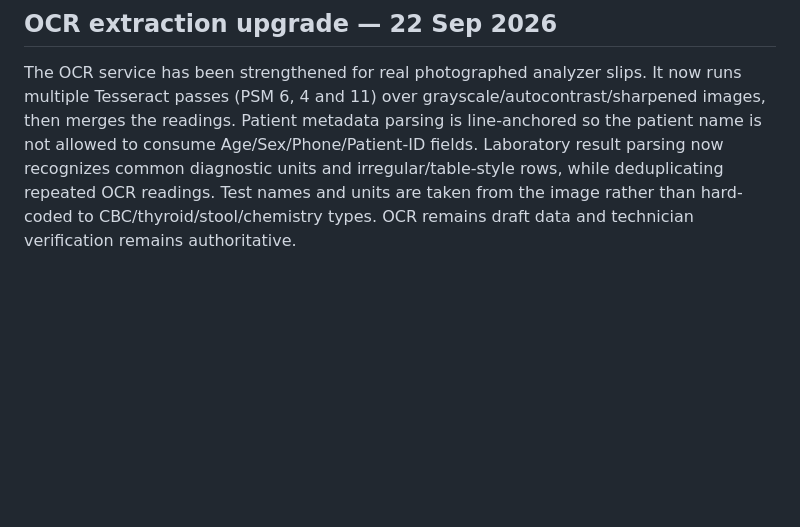
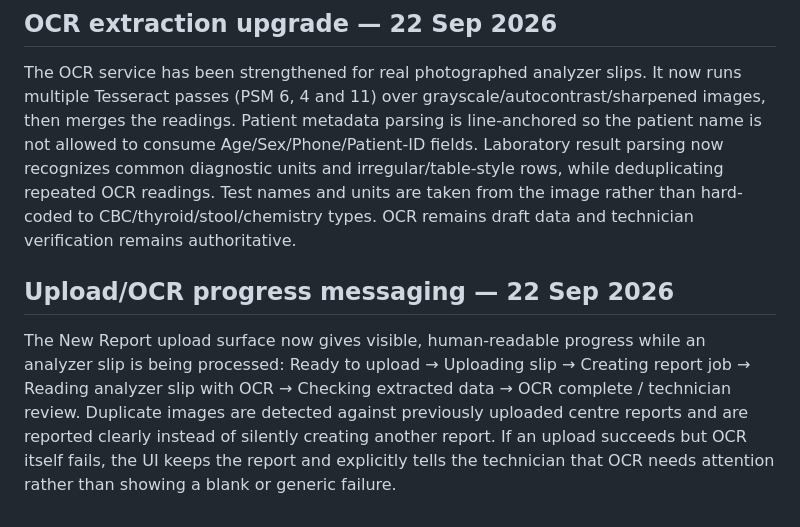
Before and after one commit to santraprobhat923-stack/Daigonstic-backend-frontend, a Markdown page: README.md, the part around the change. GitHub-like rendering; blank space fills up the shorter version.

Commit message:
docs: record upload OCR status messaging

```diff
--- a/README.md
+++ b/README.md
@@ -275,3 +275,6 @@ The centre-facing navigation rail and mobile slide-in drawer now use a dark prem
 
 ## OCR extraction upgrade — 22 Sep 2026
 The OCR service has been strengthened for real photographed analyzer slips. It now runs multiple Tesseract passes (PSM 6, 4 and 11) over grayscale/autocontrast/sharpened images, then merges the readings. Patient metadata parsing is line-anchored so the patient name is not allowed to consume Age/Sex/Phone/Patient-ID fields. Laboratory result parsing now recognizes common diagnostic units and irregular/table-style rows, while deduplicating repeated OCR readings. Test names and units are taken from the image rather than hard-coded to CBC/thyroid/stool/chemistry types. OCR remains draft data and technician verification remains authoritative.
+
+## Upload/OCR progress messaging — 22 Sep 2026
+The New Report upload surface now gives visible, human-readable progress while an analyzer slip is being processed: Ready to upload → Uploading slip → Creating report job → Reading analyzer slip with OCR → Checking extracted data → OCR complete / technician review. Duplicate images are detected against previously uploaded centre reports and are reported clearly instead of silently creating another report. If an upload succeeds but OCR itself fails, the UI keeps the report and explicitly tells the technician that OCR needs attention rather than showing a blank or generic failure.
```
